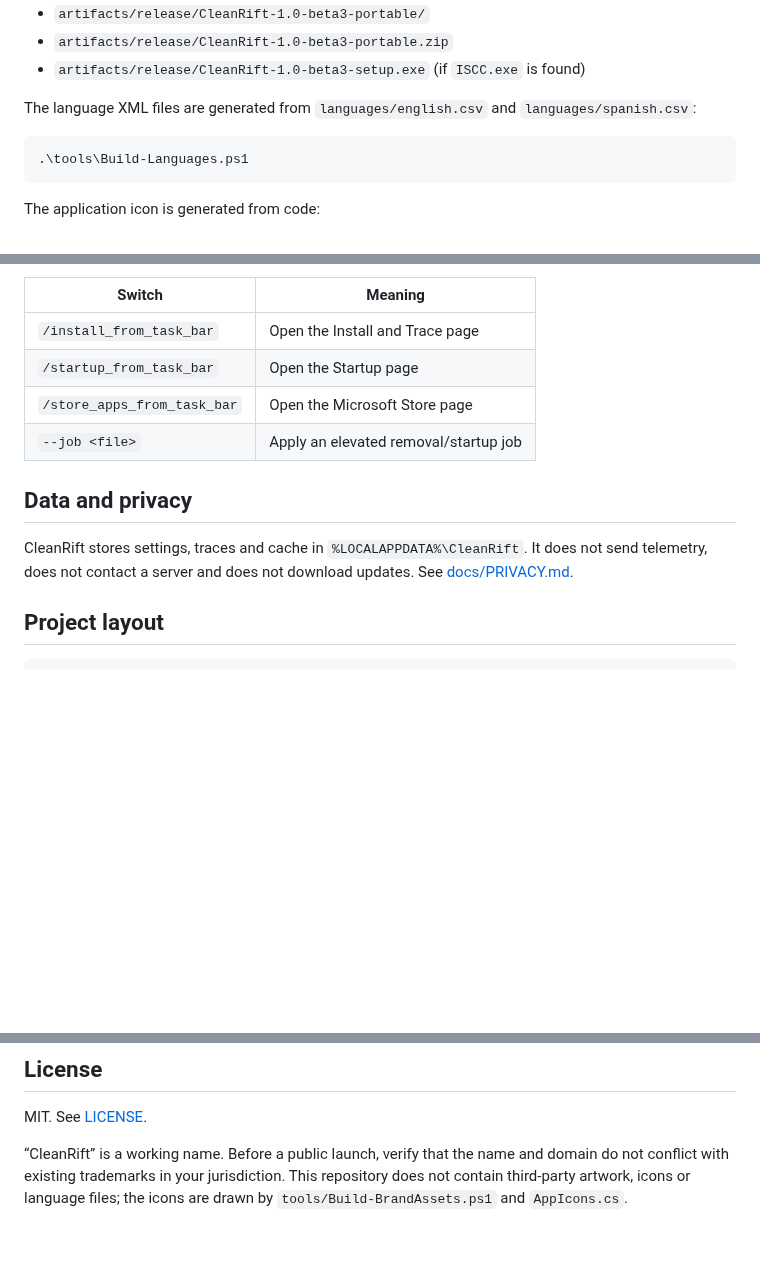
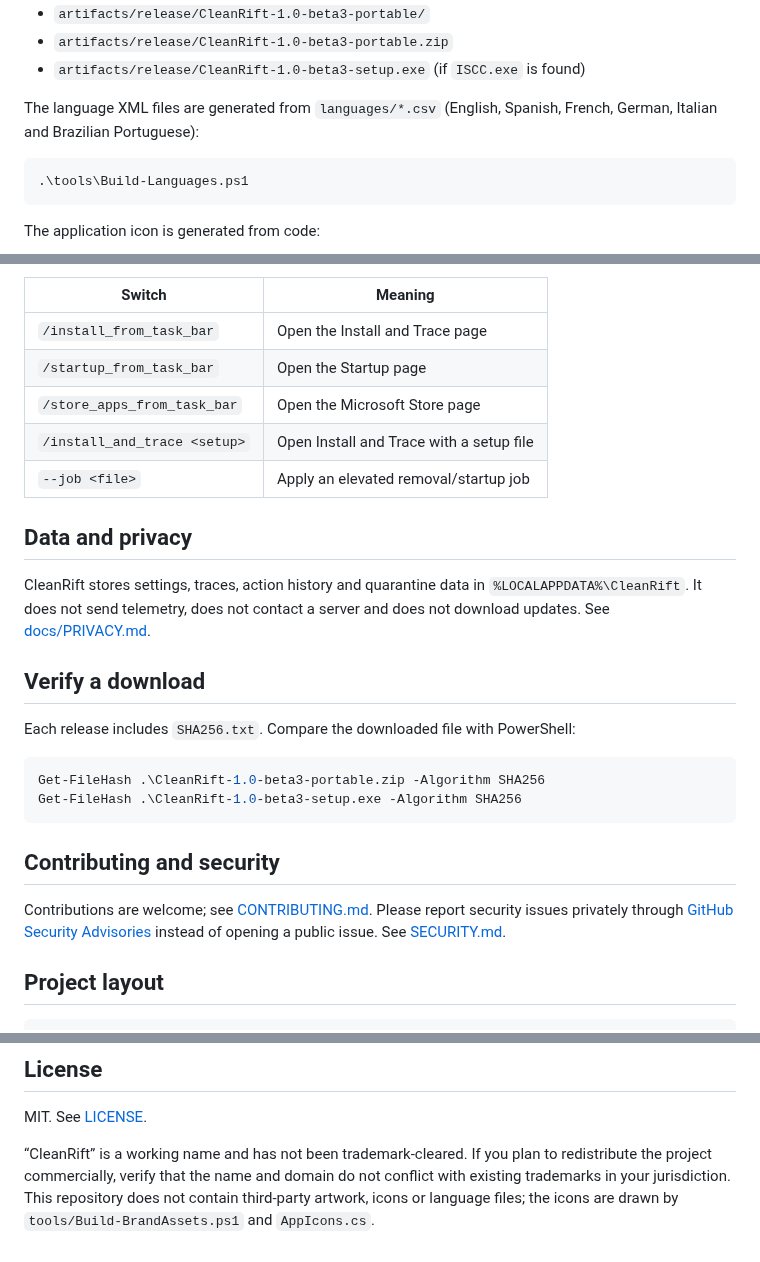
Before and after one commit to iseaprojects/cleanrift, a Markdown page: README.md, 3 parts joined by grey strips. GitHub-like rendering; blank space fills up the shorter version.

````diff
--- a/README.md
+++ b/README.md
@@ -61,8 +89,8 @@ Outputs:
 - `artifacts/release/CleanRift-1.0-beta3-portable.zip`
 - `artifacts/release/CleanRift-1.0-beta3-setup.exe` (if `ISCC.exe` is found)
 
-The language XML files are generated from `languages/english.csv` and
-`languages/spanish.csv`:
+The language XML files are generated from `languages/*.csv` (English, Spanish,
+French, German, Italian and Brazilian Portuguese):
 
 ```powershell
 .\tools\Build-Languages.ps1
@@ -86,13 +114,30 @@ Optional switches:
 | `/install_from_task_bar` | Open the Install and Trace page |
 | `/startup_from_task_bar` | Open the Startup page |
 | `/store_apps_from_task_bar` | Open the Microsoft Store page |
+| `/install_and_trace <setup>` | Open Install and Trace with a setup file |
 | `--job <file>` | Apply an elevated removal/startup job |
 
 ## Data and privacy
 
-CleanRift stores settings, traces and cache in `%LOCALAPPDATA%\CleanRift`. It does
-not send telemetry, does not contact a server and does not download updates.
-See [docs/PRIVACY.md](docs/PRIVACY.md).
+CleanRift stores settings, traces, action history and quarantine data in
+`%LOCALAPPDATA%\CleanRift`. It does not send telemetry, does not contact a
+server and does not download updates. See [docs/PRIVACY.md](docs/PRIVACY.md).
+
+## Verify a download
+
+Each release includes `SHA256.txt`. Compare the downloaded file with PowerShell:
+
+```powershell
+Get-FileHash .\CleanRift-1.0-beta3-portable.zip -Algorithm SHA256
+Get-FileHash .\CleanRift-1.0-beta3-setup.exe -Algorithm SHA256
+```
+
+## Contributing and security
+
+Contributions are welcome; see [CONTRIBUTING.md](CONTRIBUTING.md). Please report
+security issues privately through
+[GitHub Security Advisories](https://github.com/iseaprojects/cleanrift/security/advisories/new)
+instead of opening a public issue. See [SECURITY.md](SECURITY.md).
 
 ## Project layout
 
@@ -109,7 +154,8 @@ docs/               design, beta and privacy notes
 
 MIT. See [LICENSE](LICENSE).
 
-“CleanRift” is a working name. Before a public launch, verify that the name and
-domain do not conflict with existing trademarks in your jurisdiction. This
-repository does not contain third-party artwork, icons or language files; the
-icons are drawn by `tools/Build-BrandAssets.ps1` and `AppIcons.cs`.
+“CleanRift” is a working name and has not been trademark-cleared. If you plan to
+redistribute the project commercially, verify that the name and domain do not
+conflict with existing trademarks in your jurisdiction. This repository does
+not contain third-party artwork, icons or language files; the icons are drawn by
+`tools/Build-BrandAssets.ps1` and `AppIcons.cs`.
````
Also changed, not shown: other parts of README.md (+28 -0 lines), CONTRIBUTING.md (+12 -2 lines), SECURITY.md (+3 -2 lines), docs/screens/history-dark.png (added), docs/screens/history-light.png (added), docs/screens/preferences-light.png (added), docs/screens/quarantine-dark.png (added), docs/screens/quarantine-light.png (added).
